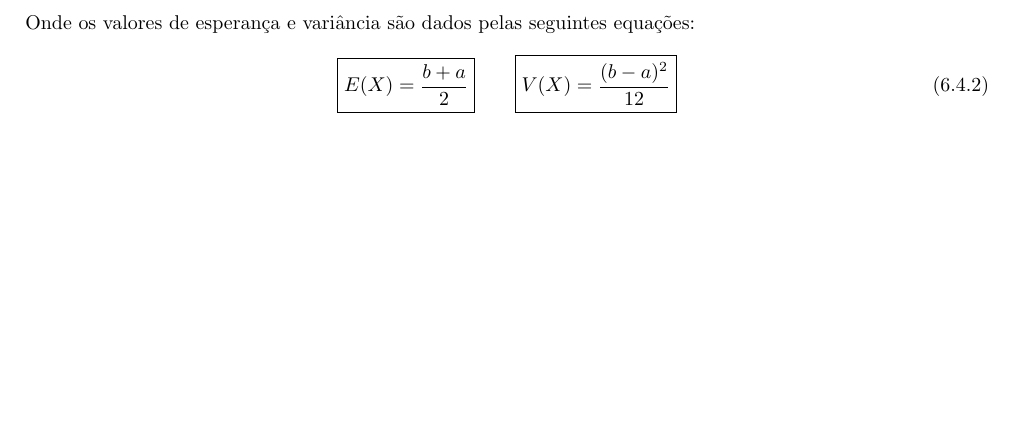
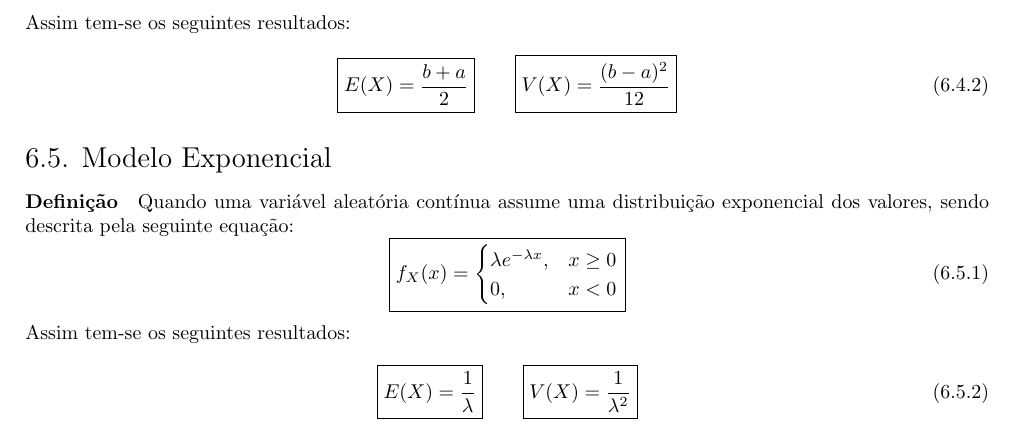
Before and after one commit to tr0fin0/classes_unicamp, a LaTeX document (me414/me414.tex): part of page 18 of 18, cut at the place of the change, the shorter picture padded with empty space. Compiled offline with pdfLaTeX.

Commit message:
:construction: add Modelo Exponencial subsection

```diff
--- a/me414/me414.tex
+++ b/me414/me414.tex
@@ -1063,7 +1063,7 @@
                         \end{cases}
                     }
                 \end{equation}
-            Onde os valores de esperança e variância são dados pelas seguintes equações:
+            Assim tem-se os seguintes resultados:
                 \begin{equation}
                     \boxed{
                         E(X) = \frac{b+a}{2}
@@ -1074,4 +1074,26 @@
                     }
                 \end{equation}
 
+        \subsection{Modelo Exponencial}
+            \paragraph{Definição}Quando uma variável aleatória contínua assume uma distribuição exponencial dos valores, sendo descrita pela seguinte equação:
+                \begin{equation}
+                    \boxed{
+                        f_{X}(x) =
+                        \begin{cases}
+                            \lambda e^{-\lambda x}, & x \ge 0\\
+                            0,                      & x < 0\\
+                        \end{cases}
+                    }
+                \end{equation}
+            Assim tem-se os seguintes resultados:
+                \begin{equation}
+                    \boxed{
+                        E(X) = \frac{1}{\lambda}
+                    }
+                    \qquad
+                    \boxed{
+                        V(X) = \frac{1}{\lambda^2}
+                    }
+                \end{equation}
+
 \end{document}
```
